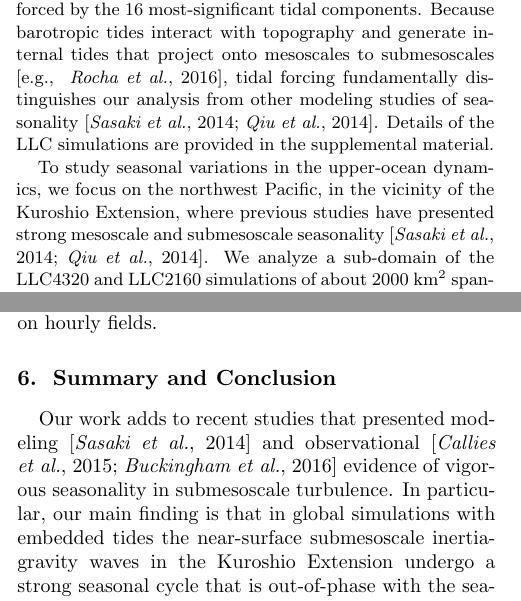
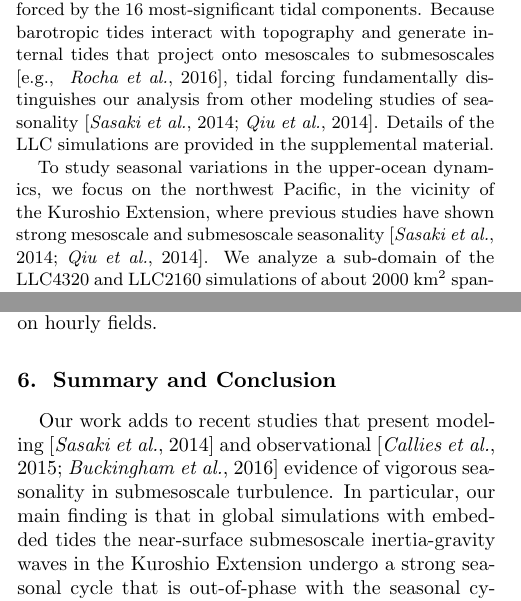
Before and after one commit to cesar-rocha/UpperOceanSeasonality, a LaTeX document (writeup/rocha_etal.tex): two parts of the columns of pages 1 and 6 of 7, joined at a grey line, cut so that both start at the same text. Compiled offline with pdfLaTeX.

Commit message:
Small fixes

```diff
--- a/writeup/rocha_etal.tex
+++ b/writeup/rocha_etal.tex
@@ -285,7 +285,7 @@ are provided in the supplemental material.
 
 To study seasonal variations in the upper-ocean dynamics, we focus on the northwest
 Pacific, in the vicinity of the Kuroshio
-Extension, where previous studies have presented strong mesoscale and submesoscale seasonality
+Extension, where previous studies have shown strong mesoscale and submesoscale seasonality
 \citep{sasaki_etal2014,qiu_etal2014}.
 We analyze a sub-domain of the LLC4320 and LLC2160 simulations of about 2000 km$^2$
 spanning 155-175$^\circ$E; 25-40$^\circ$N (Figure \ref{fig1}). The stratification
@@ -503,7 +503,7 @@ in the spectra of KE and SSH variance based on hourly fields.
 
 
 \section{Summary and Conclusion}
-Our work adds to recent studies that presented modeling \citep{sasaki_etal2014}
+Our work adds to recent studies that present modeling \citep{sasaki_etal2014}
 and observational \citep{callies_etal2015,buckingham_etal2016} evidence of vigorous seasonality in
 submesoscale turbulence. In particular, our main finding is that in global simulations with embedded tides the
 near-surface submesoscale inertia-gravity waves in the Kuroshio Extension undergo
```
Also changed, not shown: writeup/rocha_etal.tex (2 more changed lines).
